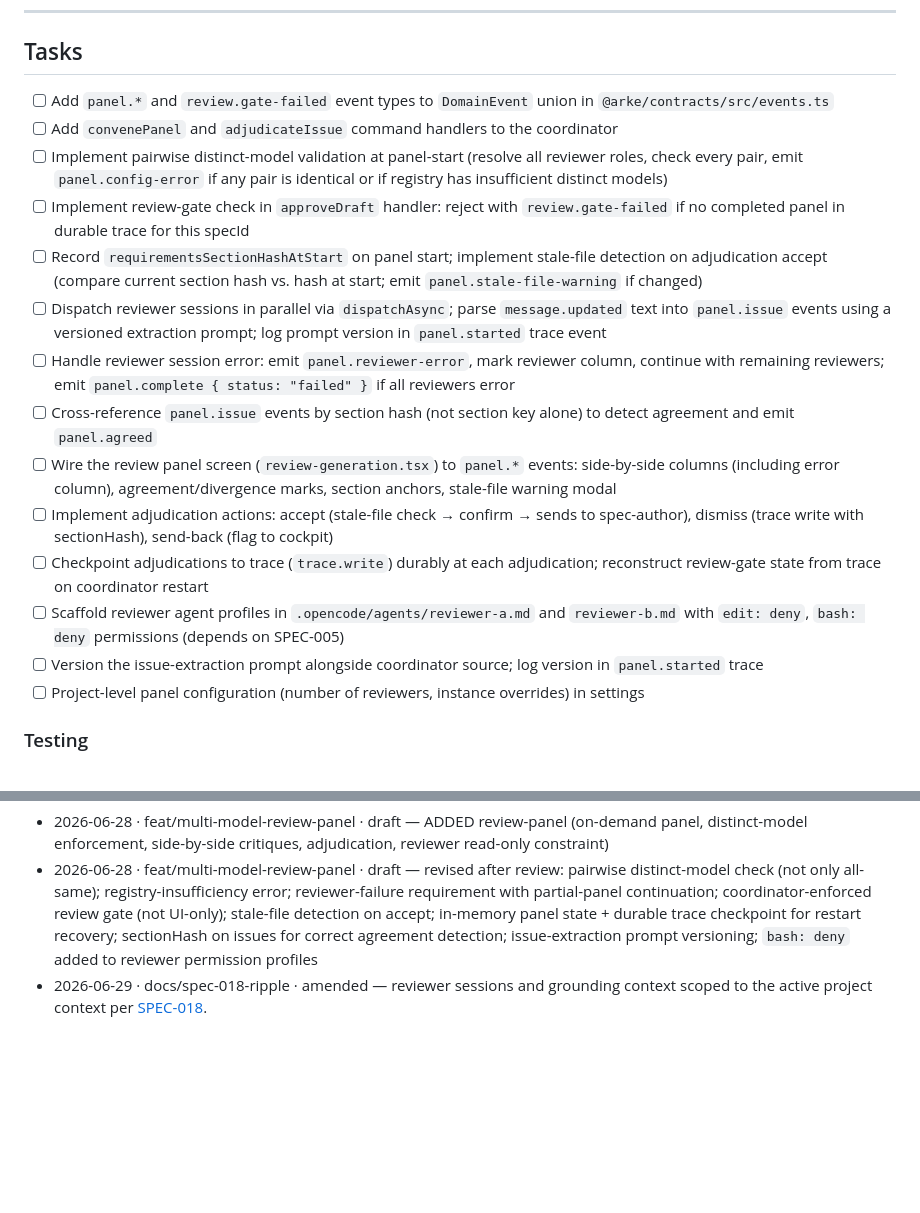
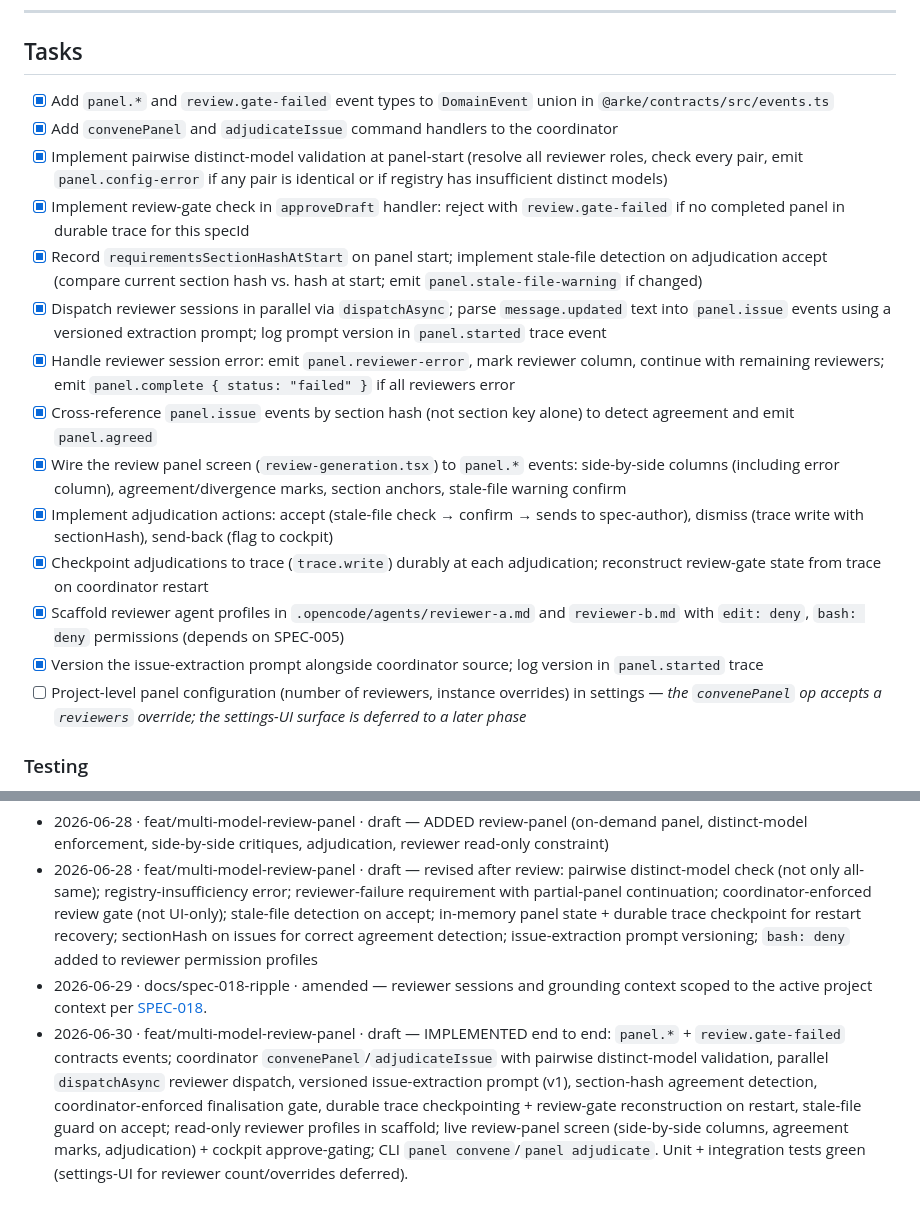
Before and after one commit to michaeljosiah/Arke, a Markdown page: docs/specifications/007.multi-model-review-panel.md, 2 parts joined by grey strips. Drawn GitHub-style; blank space fills up the shorter version.

Commit message:
docs(spec-007): mark tasks done + change-history for implementation
Co-Authored-By: Claude Opus 4.8 <noreply@anthropic.com>

```diff
--- a/docs/specifications/007.multi-model-review-panel.md
+++ b/docs/specifications/007.multi-model-review-panel.md
@@ -303,20 +303,20 @@ These event types are additions to the `DomainEvent` union in `@arke/contracts/s
 ---
 
 ## Tasks
-- [ ] Add `panel.*` and `review.gate-failed` event types to `DomainEvent` union in `@arke/contracts/src/events.ts`
-- [ ] Add `convenePanel` and `adjudicateIssue` command handlers to the coordinator
-- [ ] Implement pairwise distinct-model validation at panel-start (resolve all reviewer roles, check every pair, emit `panel.config-error` if any pair is identical or if registry has insufficient distinct models)
-- [ ] Implement review-gate check in `approveDraft` handler: reject with `review.gate-failed` if no completed panel in durable trace for this specId
-- [ ] Record `requirementsSectionHashAtStart` on panel start; implement stale-file detection on adjudication accept (compare current section hash vs. hash at start; emit `panel.stale-file-warning` if changed)
-- [ ] Dispatch reviewer sessions in parallel via `dispatchAsync`; parse `message.updated` text into `panel.issue` events using a versioned extraction prompt; log prompt version in `panel.started` trace event
-- [ ] Handle reviewer session error: emit `panel.reviewer-error`, mark reviewer column, continue with remaining reviewers; emit `panel.complete { status: "failed" }` if all reviewers error
-- [ ] Cross-reference `panel.issue` events by section hash (not section key alone) to detect agreement and emit `panel.agreed`
-- [ ] Wire the review panel screen (`review-generation.tsx`) to `panel.*` events: side-by-side columns (including error column), agreement/divergence marks, section anchors, stale-file warning modal
-- [ ] Implement adjudication actions: accept (stale-file check → confirm → sends to spec-author), dismiss (trace write with sectionHash), send-back (flag to cockpit)
-- [ ] Checkpoint adjudications to trace (`trace.write`) durably at each adjudication; reconstruct review-gate state from trace on coordinator restart
-- [ ] Scaffold reviewer agent profiles in `.opencode/agents/reviewer-a.md` and `reviewer-b.md` with `edit: deny`, `bash: deny` permissions (depends on SPEC-005)
-- [ ] Version the issue-extraction prompt alongside coordinator source; log version in `panel.started` trace
-- [ ] Project-level panel configuration (number of reviewers, instance overrides) in settings
+- [x] Add `panel.*` and `review.gate-failed` event types to `DomainEvent` union in `@arke/contracts/src/events.ts`
+- [x] Add `convenePanel` and `adjudicateIssue` command handlers to the coordinator
+- [x] Implement pairwise distinct-model validation at panel-start (resolve all reviewer roles, check every pair, emit `panel.config-error` if any pair is identical or if registry has insufficient distinct models)
+- [x] Implement review-gate check in `approveDraft` handler: reject with `review.gate-failed` if no completed panel in durable trace for this specId
+- [x] Record `requirementsSectionHashAtStart` on panel start; implement stale-file detection on adjudication accept (compare current section hash vs. hash at start; emit `panel.stale-file-warning` if changed)
+- [x] Dispatch reviewer sessions in parallel via `dispatchAsync`; parse `message.updated` text into `panel.issue` events using a versioned extraction prompt; log prompt version in `panel.started` trace event
+- [x] Handle reviewer session error: emit `panel.reviewer-error`, mark reviewer column, continue with remaining reviewers; emit `panel.complete { status: "failed" }` if all reviewers error
+- [x] Cross-reference `panel.issue` events by section hash (not section key alone) to detect agreement and emit `panel.agreed`
+- [x] Wire the review panel screen (`review-generation.tsx`) to `panel.*` events: side-by-side columns (including error column), agreement/divergence marks, section anchors, stale-file warning confirm
+- [x] Implement adjudication actions: accept (stale-file check → confirm → sends to spec-author), dismiss (trace write with sectionHash), send-back (flag to cockpit)
+- [x] Checkpoint adjudications to trace (`trace.write`) durably at each adjudication; reconstruct review-gate state from trace on coordinator restart
+- [x] Scaffold reviewer agent profiles in `.opencode/agents/reviewer-a.md` and `reviewer-b.md` with `edit: deny`, `bash: deny` permissions (depends on SPEC-005)
+- [x] Version the issue-extraction prompt alongside coordinator source; log version in `panel.started` trace
+- [ ] Project-level panel configuration (number of reviewers, instance overrides) in settings — _the `convenePanel` op accepts a `reviewers` override; the settings-UI surface is deferred to a later phase_
 
 ### Testing
 - Unit: pairwise distinct-model validator (same model in any pair → error; three reviewers [A, A, B] → error; [A, B, C] all distinct → pass); registry-insufficiency error (need 3 distinct, have 2 → error); `panel.agreed` detection by section hash (not key); stale-file detection (section hash before vs. after); adjudication trace write including sectionHash; review-gate check blocks `approveDraft` when trace has no completed panel.
@@ -351,3 +351,4 @@ All scenarios pass; the two-reviewer panel runs to completion with pairwise dist
 - 2026-06-28 · feat/multi-model-review-panel · draft — ADDED review-panel (on-demand panel, distinct-model enforcement, side-by-side critiques, adjudication, reviewer read-only constraint)
 - 2026-06-28 · feat/multi-model-review-panel · draft — revised after review: pairwise distinct-model check (not only all-same); registry-insufficiency error; reviewer-failure requirement with partial-panel continuation; coordinator-enforced review gate (not UI-only); stale-file detection on accept; in-memory panel state + durable trace checkpoint for restart recovery; sectionHash on issues for correct agreement detection; issue-extraction prompt versioning; `bash: deny` added to reviewer permission profiles
 - 2026-06-29 · docs/spec-018-ripple · amended — reviewer sessions and grounding context scoped to the active project context per [SPEC-018](018.multi-project-workspaces.md).
+- 2026-06-30 · feat/multi-model-review-panel · draft — IMPLEMENTED end to end: `panel.*` + `review.gate-failed` contracts events; coordinator `convenePanel`/`adjudicateIssue` with pairwise distinct-model validation, parallel `dispatchAsync` reviewer dispatch, versioned issue-extraction prompt (v1), section-hash agreement detection, coordinator-enforced finalisation gate, durable trace checkpointing + review-gate reconstruction on restart, stale-file guard on accept; read-only reviewer profiles in scaffold; live review-panel screen (side-by-side columns, agreement marks, adjudication) + cockpit approve-gating; CLI `panel convene`/`panel adjudicate`. Unit + integration tests green (settings-UI for reviewer count/overrides deferred).
```
